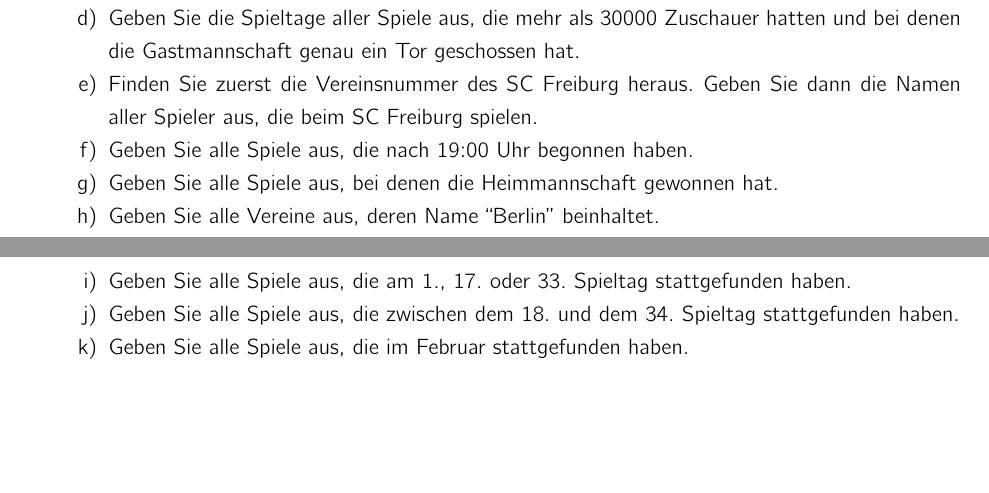
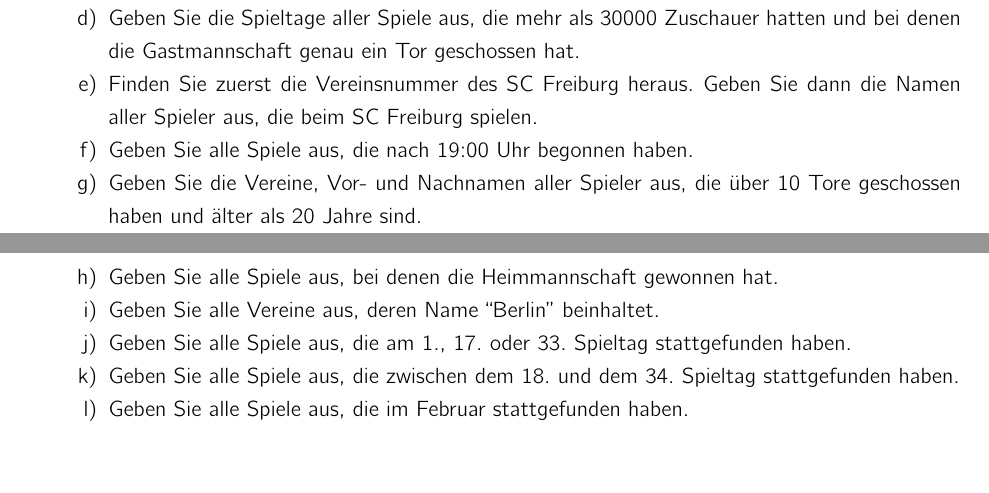
Before and after one commit to LorenzBung/teaching, a LaTeX document (Informatik/E2FI/SQL/02_Select/sql_select.tex): two parts of pages 2 and 3 of 3, joined at a grey line, cut so that both start at the same text, the shorter picture padded with empty space. The pictures show the PDF file Informatik/E2FI/SQL/02_Select/sql_select.pdf that the author committed with the source.

Commit message:
Add another select task

```diff
--- a/Informatik/E2FI/SQL/02_Select/sql_select.tex
+++ b/Informatik/E2FI/SQL/02_Select/sql_select.tex
@@ -235,6 +235,7 @@ spieler(§\underline{sid}§, §\dashuline{verein}§, nachname, vorname, geburtsd
 		\item Finden Sie zuerst die Vereinsnummer des SC Freiburg heraus.
 		Geben Sie dann die Namen aller Spieler aus, die beim SC Freiburg spielen.
 		\item Geben Sie alle Spiele aus, die nach 19:00 Uhr begonnen haben.
+		\item Geben Sie die Vereine, Vor- und Nachnamen aller Spieler aus, die über 10 Tore geschossen haben und älter als 20 Jahre sind.
 		\item Geben Sie alle Spiele aus, bei denen die Heimmannschaft gewonnen hat.
 		\item Geben Sie alle Vereine aus, deren Name ``Berlin'' beinhaltet.
 		\item Geben Sie alle Spiele aus, die am 1., 17. oder 33. Spieltag stattgefunden haben.
```
Also changed, not shown: Informatik/E2FI/SQL/02_Select/sql_select.pdf.
